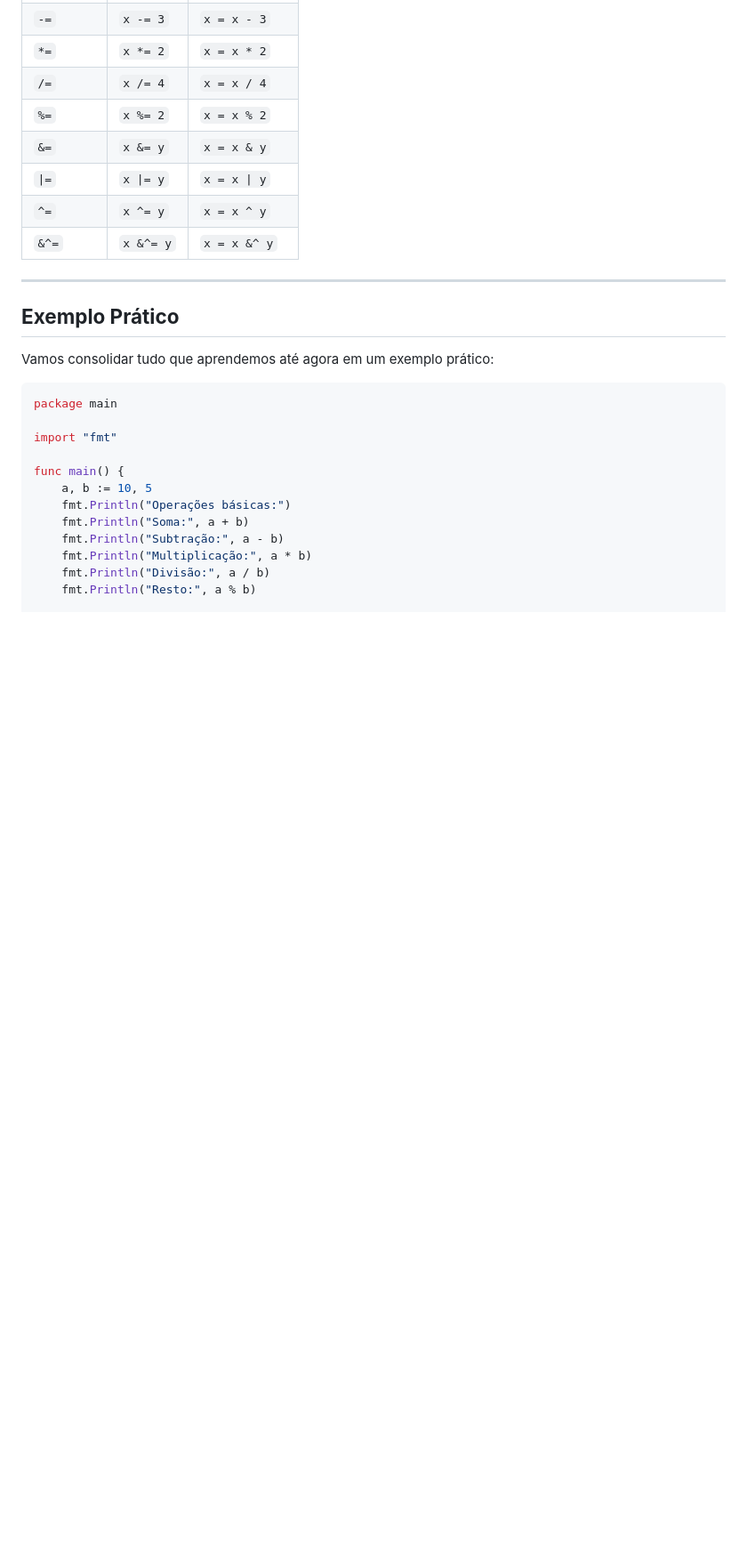
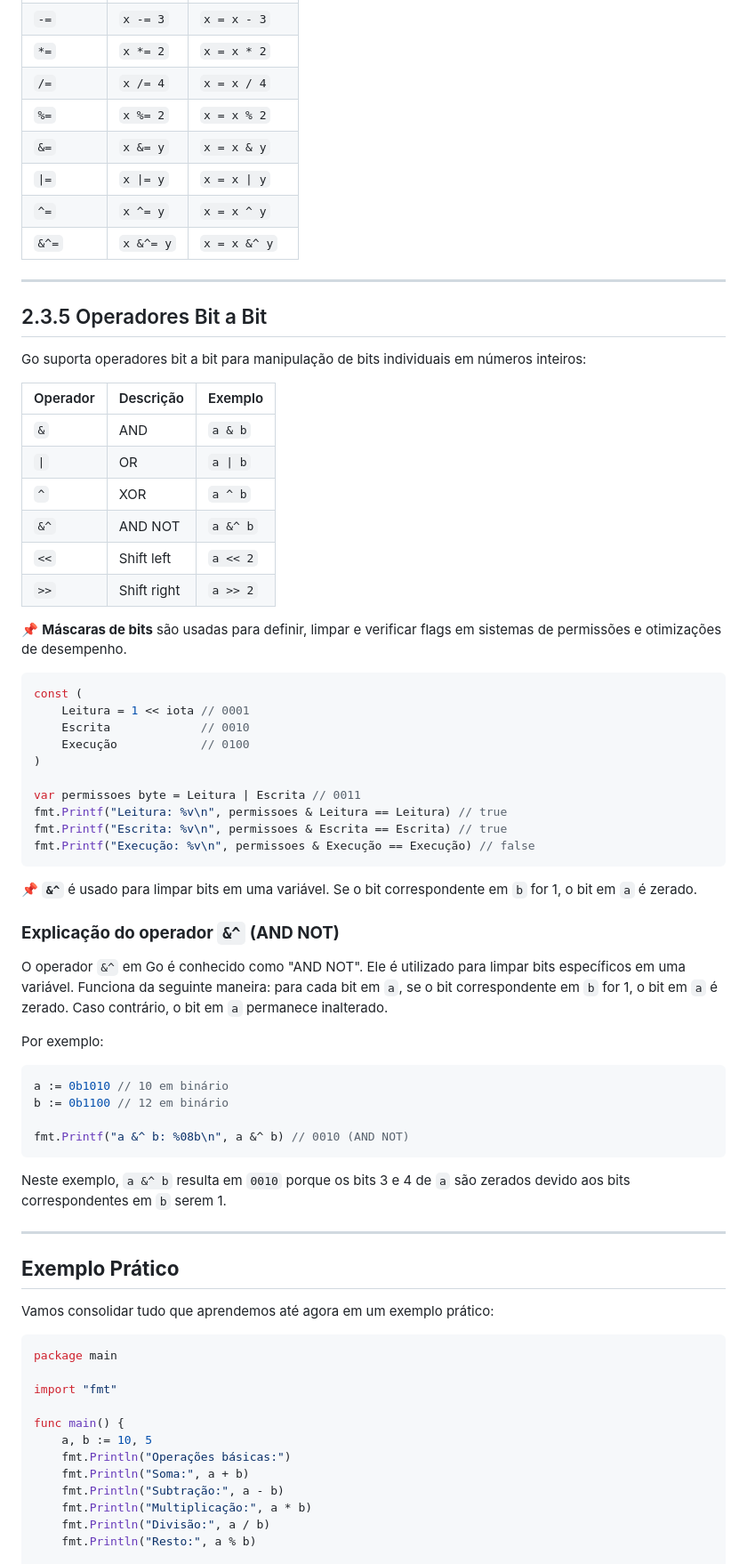
Before and after one commit to osdeving/go-playground, a Markdown page: book/section-2.3.md, the part around one of its changes. Shown at 89% size. GitHub-like rendering; blank space fills up the shorter version.

````diff
--- a/book/section-2.3.md
+++ b/book/section-2.3.md
@@ -118,6 +134,53 @@ Além das atribuições comuns, Go oferece operadores de atribuição combinada
 | `\|=`  | `x \|= y`  | `x = x \| y` |
 | `^=`  | `x ^= y`  | `x = x ^ y` |
 | `&^=` | `x &^= y` | `x = x &^ y` |
+
+---
+
+## 2.3.5 Operadores Bit a Bit
+
+Go suporta operadores bit a bit para manipulação de bits individuais em números inteiros:
+
+| Operador | Descrição | Exemplo |
+|----------|------------|---------|
+| `&`  | AND  | `a & b` |
+| `\|`  | OR   | `a \| b` |
+| `^`  | XOR  | `a ^ b` |
+| `&^` | AND NOT | `a &^ b` |
+| `<<` | Shift left | `a << 2` |
+| `>>` | Shift right | `a >> 2` |
+
+📌 **Máscaras de bits** são usadas para definir, limpar e verificar flags em sistemas de permissões e otimizações de desempenho.
+
+```go
+const (
+    Leitura = 1 << iota // 0001
+    Escrita             // 0010
+    Execução            // 0100
+)
+
+var permissoes byte = Leitura | Escrita // 0011
+fmt.Printf("Leitura: %v\n", permissoes & Leitura == Leitura) // true
+fmt.Printf("Escrita: %v\n", permissoes & Escrita == Escrita) // true
+fmt.Printf("Execução: %v\n", permissoes & Execução == Execução) // false
+```
+
+📌 **`&^`** é usado para limpar bits em uma variável. Se o bit correspondente em `b` for 1, o bit em `a` é zerado.
+
+### **Explicação do operador `&^` (AND NOT)**
+
+O operador `&^` em Go é conhecido como "AND NOT". Ele é utilizado para limpar bits específicos em uma variável. Funciona da seguinte maneira: para cada bit em `a`, se o bit correspondente em `b` for 1, o bit em `a` é zerado. Caso contrário, o bit em `a` permanece inalterado.
+
+Por exemplo:
+
+```go
+a := 0b1010 // 10 em binário
+b := 0b1100 // 12 em binário
+
+fmt.Printf("a &^ b: %08b\n", a &^ b) // 0010 (AND NOT)
+```
+
+Neste exemplo, `a &^ b` resulta em `0010` porque os bits 3 e 4 de `a` são zerados devido aos bits correspondentes em `b` serem 1.
 
 ---
 
````
Also changed, not shown: other parts of book/section-2.3.md (+20 -7 lines).
